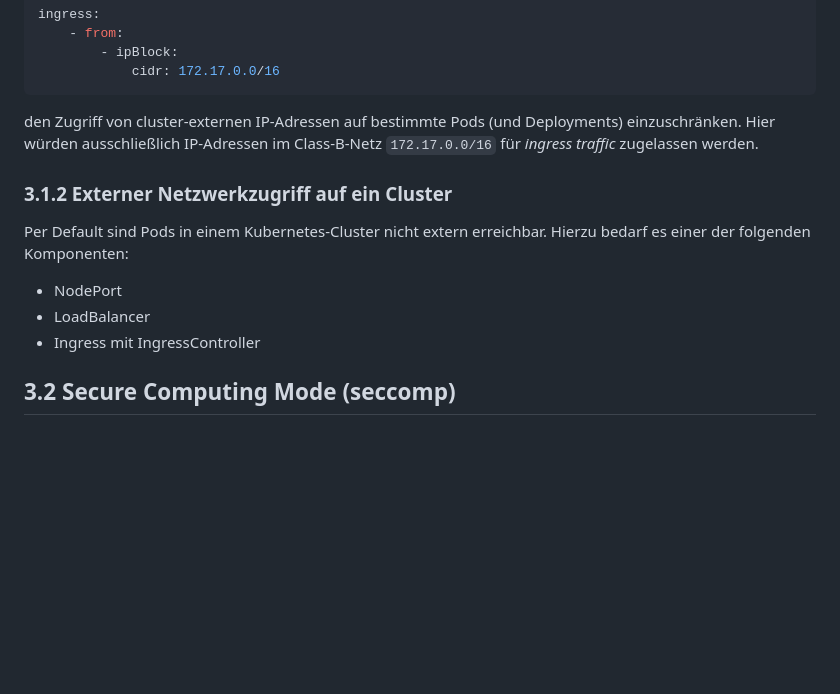
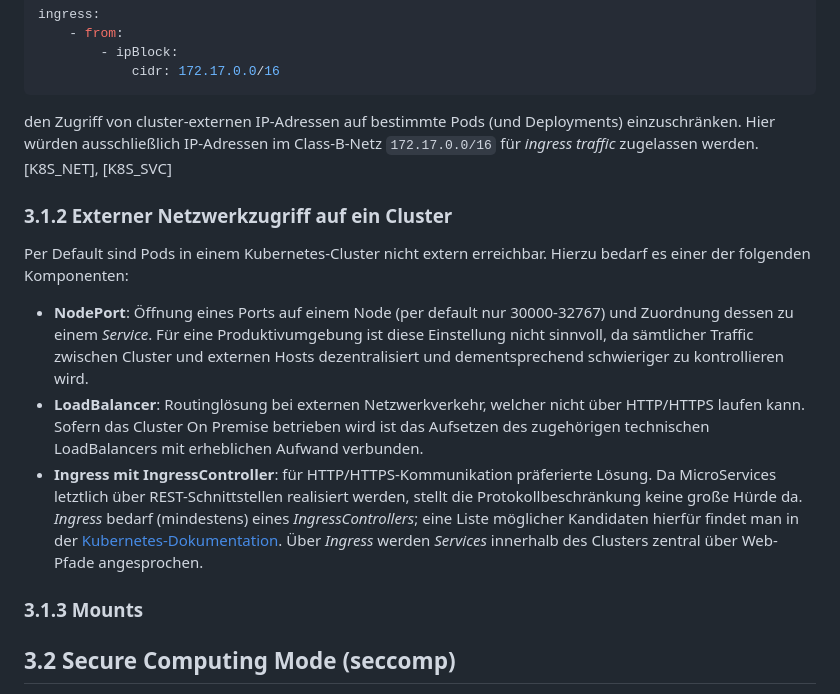
Before and after one commit to brunofight/ContainerSecurity, a Markdown page: Doc/03_RuntimeContainerSecurity.md, the part around the change. Rendered like a GitHub page; blank space fills up the shorter version.

````diff
--- a/Doc/03_RuntimeContainerSecurity.md
+++ b/Doc/03_RuntimeContainerSecurity.md
@@ -62,15 +62,17 @@ ingress:
             cidr: 172.17.0.0/16
 ```
 
-den Zugriff von cluster-externen IP-Adressen auf bestimmte Pods (und Deployments) einzuschränken. Hier würden ausschließlich IP-Adressen im Class-B-Netz ``172.17.0.0/16`` für *ingress traffic* zugelassen werden.
+den Zugriff von cluster-externen IP-Adressen auf bestimmte Pods (und Deployments) einzuschränken. Hier würden ausschließlich IP-Adressen im Class-B-Netz ``172.17.0.0/16`` für *ingress traffic* zugelassen werden. [K8S_NET], [K8S_SVC]
 
 ### 3.1.2 Externer Netzwerkzugriff auf ein Cluster
 
 Per Default sind Pods in einem Kubernetes-Cluster nicht extern erreichbar. Hierzu bedarf es einer der folgenden Komponenten:
 
-- NodePort
-- LoadBalancer
-- Ingress mit IngressController
+- **NodePort**: Öffnung eines Ports auf einem Node (per default nur 30000-32767) und Zuordnung dessen zu einem *Service*. Für eine Produktivumgebung ist diese Einstellung nicht sinnvoll, da sämtlicher Traffic zwischen Cluster und externen Hosts dezentralisiert und dementsprechend schwieriger zu kontrollieren wird.
+- **LoadBalancer**: Routinglösung bei externen Netzwerkverkehr, welcher nicht über HTTP/HTTPS laufen kann. Sofern das Cluster On Premise betrieben wird ist das Aufsetzen des zugehörigen technischen LoadBalancers mit erheblichen Aufwand verbunden.
+- **Ingress mit IngressController**: für HTTP/HTTPS-Kommunikation präferierte Lösung. Da MicroServices letztlich über REST-Schnittstellen realisiert werden, stellt die Protokollbeschränkung keine große Hürde da. *Ingress* bedarf (mindestens) eines *IngressControllers*; eine Liste möglicher Kandidaten hierfür findet man in der [Kubernetes-Dokumentation](https://kubernetes.io/docs/concepts/services-networking/ingress-controllers/). Über *Ingress* werden *Services* innerhalb des Clusters zentral über Web-Pfade angesprochen.
+
+### 3.1.3 Mounts
 
 
 
````
